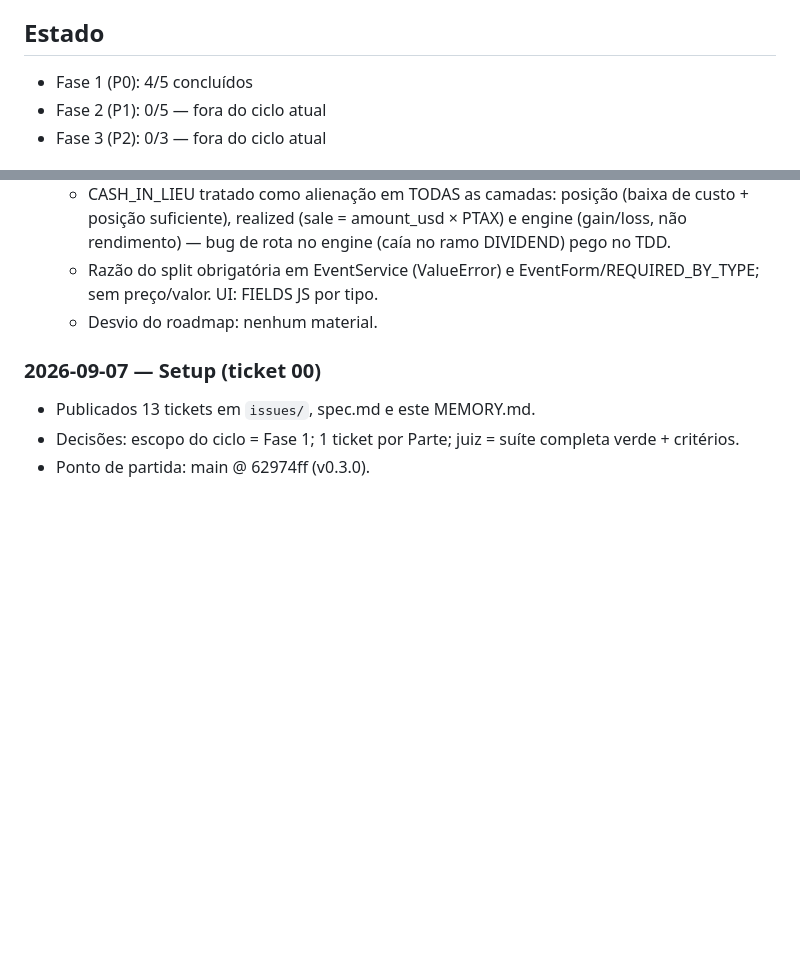
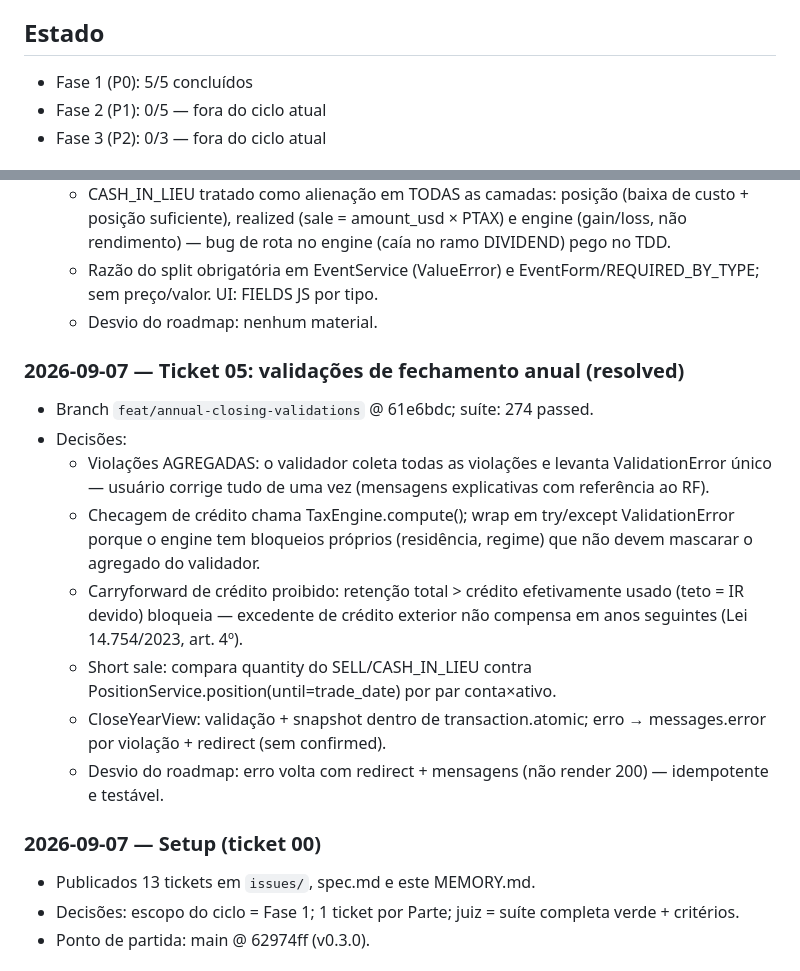
Before and after one commit to gugaucb/FiscoAtlas, a Markdown page: .scratch/roadmap-compliance/MEMORY.md, 2 parts joined by grey strips. Rendered like a GitHub page; blank space fills up the shorter version.

Commit message:
docs(roadmap-compliance): ticket 05 resolved — MEMORY + flip
Co-Authored-By: Claude Opus 4.6 <noreply@anthropic.com>

```diff
--- a/.scratch/roadmap-compliance/MEMORY.md
+++ b/.scratch/roadmap-compliance/MEMORY.md
@@ -4,7 +4,7 @@ Log de progresso e decisões. Uma entrada por ticket (data, branch, testes, deci
 
 ## Estado
 
-- Fase 1 (P0): 4/5 concluídos
+- Fase 1 (P0): 5/5 concluídos
 - Fase 2 (P1): 0/5 — fora do ciclo atual
 - Fase 3 (P2): 0/3 — fora do ciclo atual
 
@@ -44,6 +44,16 @@ Log de progresso e decisões. Uma entrada por ticket (data, branch, testes, deci
   - Razão do split obrigatória em EventService (ValueError) e EventForm/REQUIRED_BY_TYPE; sem preço/valor. UI: FIELDS JS por tipo.
   - Desvio do roadmap: nenhum material.
 
+### 2026-09-07 — Ticket 05: validações de fechamento anual (resolved)
+- Branch `feat/annual-closing-validations` @ 61e6bdc; suíte: 274 passed.
+- Decisões:
+  - Violações AGREGADAS: o validador coleta todas as violações e levanta ValidationError único — usuário corrige tudo de uma vez (mensagens explicativas com referência ao RF).
+  - Checagem de crédito chama TaxEngine.compute(); wrap em try/except ValidationError porque o engine tem bloqueios próprios (residência, regime) que não devem mascarar o agregado do validador.
+  - Carryforward de crédito proibido: retenção total > crédito efetivamente usado (teto = IR devido) bloqueia — excedente de crédito exterior não compensa em anos seguintes (Lei 14.754/2023, art. 4º).
+  - Short sale: compara quantity do SELL/CASH_IN_LIEU contra PositionService.position(until=trade_date) por par conta×ativo.
+  - CloseYearView: validação + snapshot dentro de transaction.atomic; erro → messages.error por violação + redirect (sem confirmed).
+  - Desvio do roadmap: erro volta com redirect + mensagens (não render 200) — idempotente e testável.
+
 ### 2026-09-07 — Setup (ticket 00)
 - Publicados 13 tickets em `issues/`, spec.md e este MEMORY.md.
 - Decisões: escopo do ciclo = Fase 1; 1 ticket por Parte; juiz = suíte completa verde + critérios.
```
Also changed, not shown: 1 other file.
